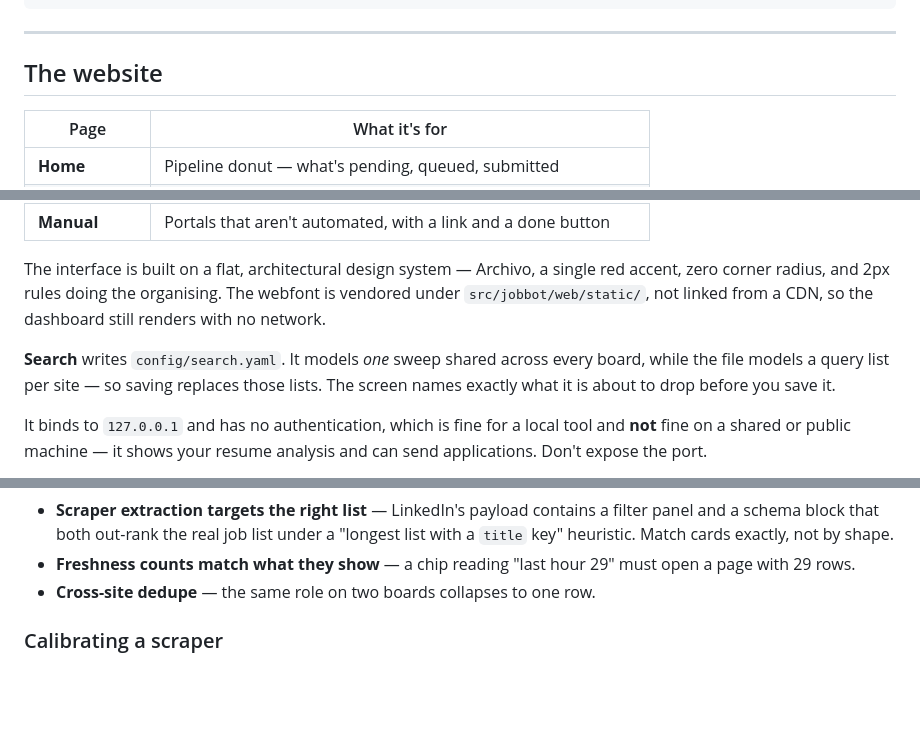
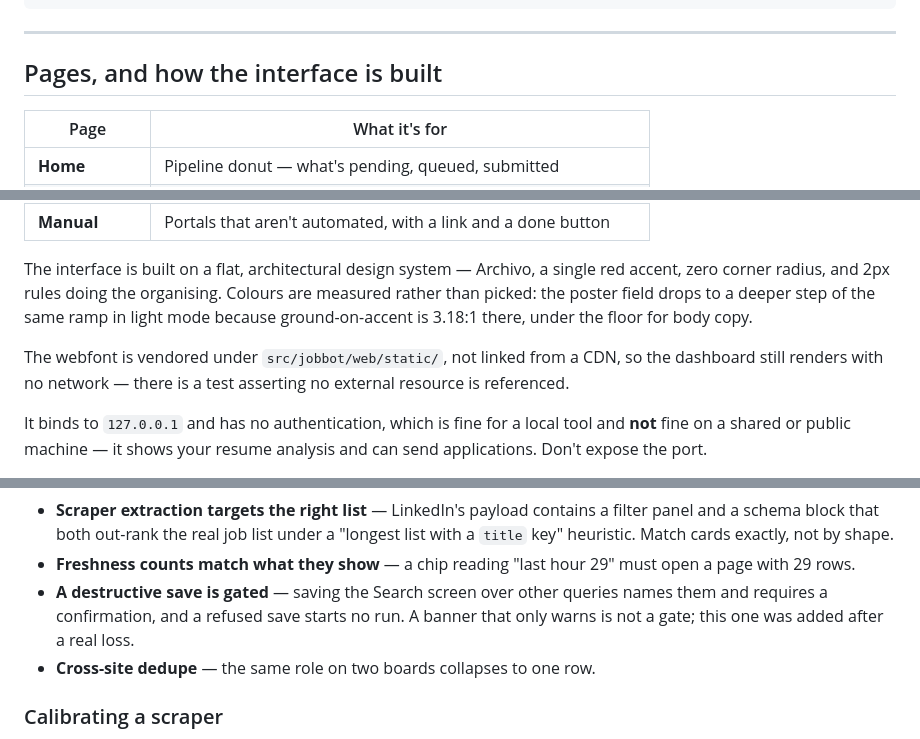
Before and after one commit to Siba-mangal/jobbot, a Markdown page: README.md, 3 parts joined by grey strips. GitHub-like rendering; blank space fills up the shorter version.

```diff
--- a/README.md
+++ b/README.md
@@ -288,7 +341,7 @@ tests/           447 tests, no network
 
 ---
 
-## The website
+## Pages, and how the interface is built
 
 | Page | What it's for |
 |---|---|
@@ -302,13 +355,13 @@ tests/           447 tests, no network
 
 The interface is built on a flat, architectural design system — Archivo, a
 single red accent, zero corner radius, and 2px rules doing the organising.
+Colours are measured rather than picked: the poster field drops to a deeper
+step of the same ramp in light mode because ground-on-accent is 3.18:1 there,
+under the floor for body copy.
+
 The webfont is vendored under `src/jobbot/web/static/`, not linked from a CDN,
-so the dashboard still renders with no network.
-
-**Search** writes `config/search.yaml`. It models *one* sweep shared across
-every board, while the file models a query list per site — so saving replaces
-those lists. The screen names exactly what it is about to drop before you
-save it.
+so the dashboard still renders with no network — there is a test asserting no
+external resource is referenced.
 
 It binds to `127.0.0.1` and has no authentication, which is fine for a local
 tool and **not** fine on a shared or public machine — it shows your resume
@@ -419,6 +472,10 @@ happened.
   shape.
 - **Freshness counts match what they show** — a chip reading "last hour 29"
   must open a page with 29 rows.
+- **A destructive save is gated** — saving the Search screen over other
+  queries names them and requires a confirmation, and a refused save starts
+  no run. A banner that only warns is not a gate; this one was added after a
+  real loss.
 - **Cross-site dedupe** — the same role on two boards collapses to one row.
 
 ### Calibrating a scraper
```
Also changed, not shown: other parts of README.md (+53 -0 lines), docs/screenshots/home.jpg (added), docs/screenshots/review.jpg (added), docs/screenshots/run.jpg (added), docs/screenshots/search.jpg (added), 3 other files.
